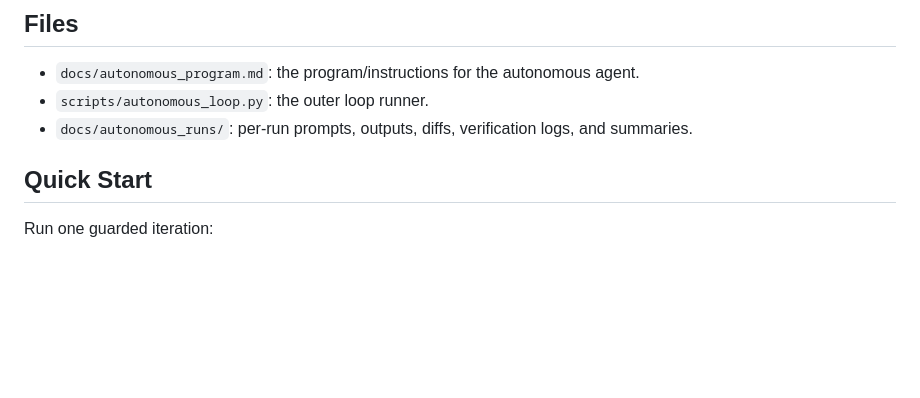
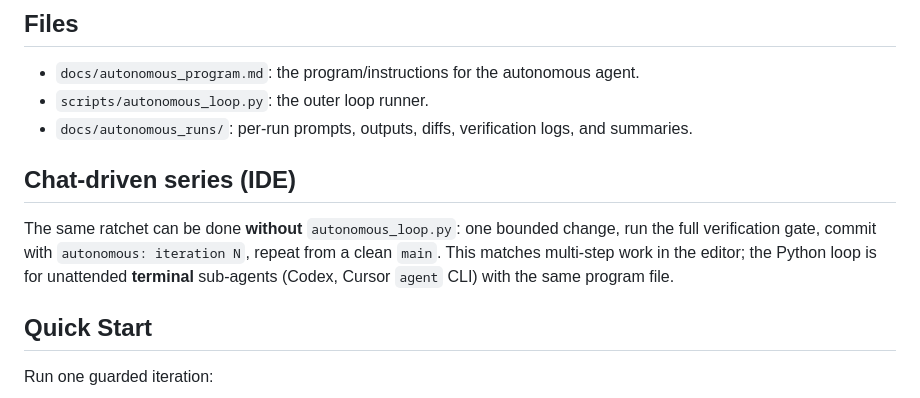
Before and after one commit to mmikhasenko/GIModel.jl, a Markdown page: docs/autonomous_loop.md, the part around the change. Rendered like a GitHub page; blank space fills up the shorter version.

Commit message:
autonomous: iteration 9
Document chat-driven autoresearch (bounded steps + same verify gate) vs terminal loop.

Made-with: Cursor

```diff
--- a/docs/autonomous_loop.md
+++ b/docs/autonomous_loop.md
@@ -16,6 +16,14 @@ classification of residuals.
 - `scripts/autonomous_loop.py`: the outer loop runner.
 - `docs/autonomous_runs/`: per-run prompts, outputs, diffs, verification logs,
   and summaries.
+
+## Chat-driven series (IDE)
+
+The same ratchet can be done **without** `autonomous_loop.py`: one bounded
+change, run the full verification gate, commit with
+`autonomous: iteration N`, repeat from a clean `main`. This matches multi-step
+work in the editor; the Python loop is for unattended **terminal** sub-agents
+(Codex, Cursor `agent` CLI) with the same program file.
 
 ## Quick Start
 
```
